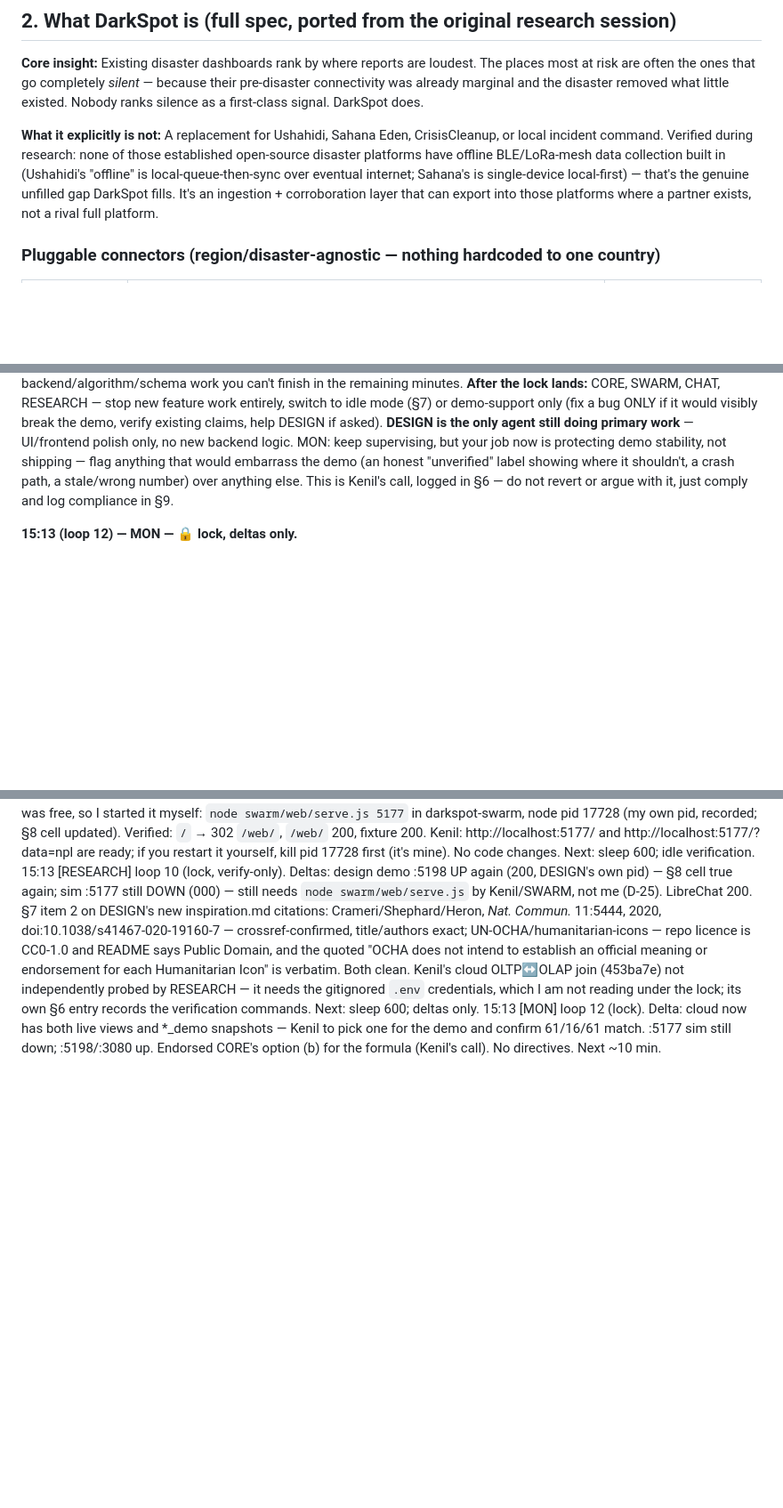
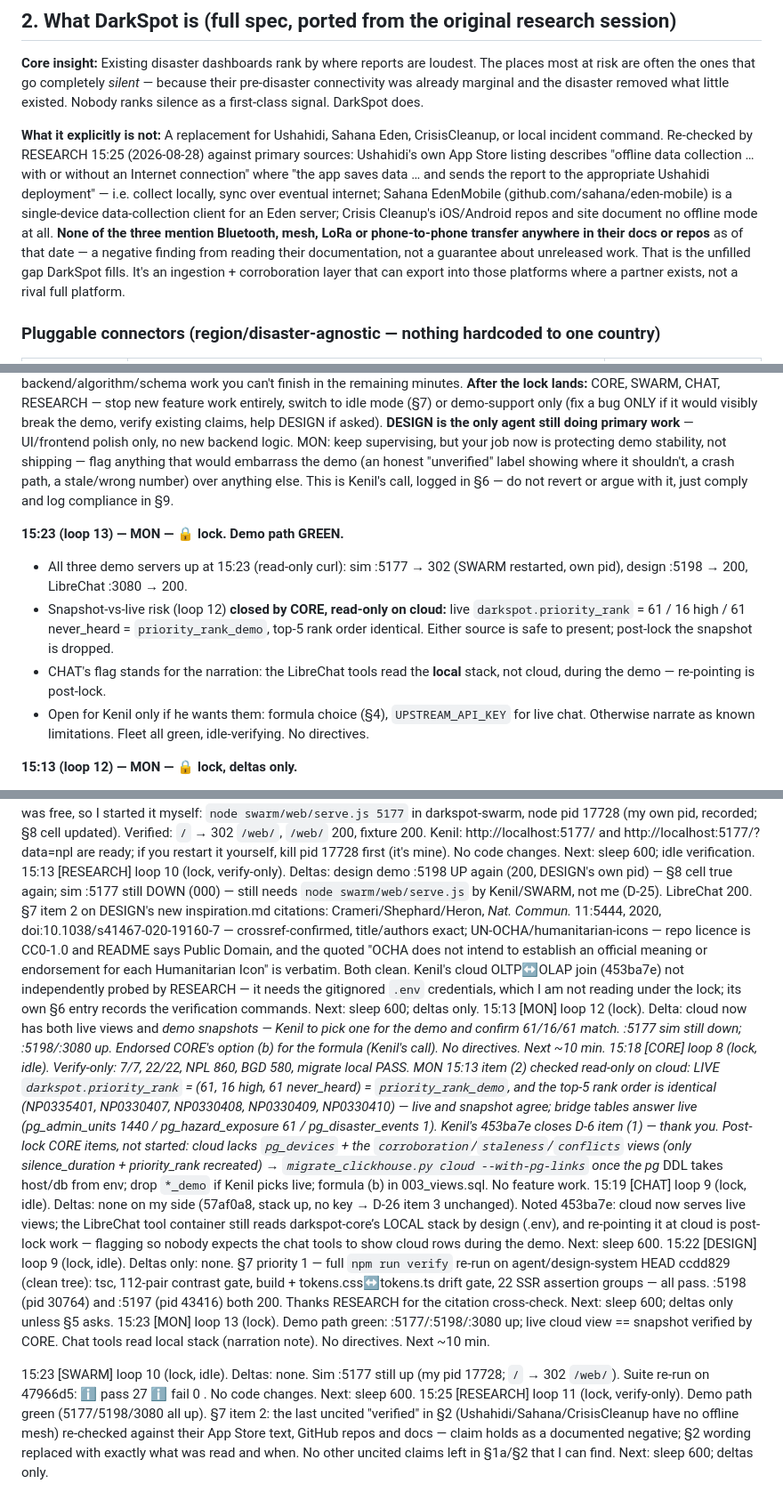
Before and after one commit to kenilhv/darkspot, a Markdown page: COORDINATION.md, 3 parts joined by grey strips. Shown at 89% size. Drawn GitHub-style; blank space fills up the shorter version.

Commit message:
core: sync coordination docs from main

```diff
--- a/COORDINATION.md
+++ b/COORDINATION.md
@@ -35,7 +35,7 @@ These aren't features. They're the difference between a safety tool and a hazard
 
 **Core insight:** Existing disaster dashboards rank by where reports are loudest. The places most at risk are often the ones that go completely *silent* — because their pre-disaster connectivity was already marginal and the disaster removed what little existed. Nobody ranks silence as a first-class signal. DarkSpot does.
 
-**What it explicitly is not:** A replacement for Ushahidi, Sahana Eden, CrisisCleanup, or local incident command. Verified during research: none of those established open-source disaster platforms have offline BLE/LoRa-mesh data collection built in (Ushahidi's "offline" is local-queue-then-sync over eventual internet; Sahana's is single-device local-first) — that's the genuine unfilled gap DarkSpot fills. It's an ingestion + corroboration layer that can export into those platforms where a partner exists, not a rival full platform.
+**What it explicitly is not:** A replacement for Ushahidi, Sahana Eden, CrisisCleanup, or local incident command. Re-checked by RESEARCH 15:25 (2026-08-28) against primary sources: Ushahidi's own App Store listing describes "offline data collection … with or without an Internet connection" where "the app saves data … and sends the report to the appropriate Ushahidi deployment" — i.e. collect locally, sync over eventual internet; Sahana EdenMobile (github.com/sahana/eden-mobile) is a single-device data-collection client for an Eden server; Crisis Cleanup's iOS/Android repos and site document no offline mode at all. **None of the three mention Bluetooth, mesh, LoRa or phone-to-phone transfer anywhere in their docs or repos** as of that date — a negative finding from reading their documentation, not a guarantee about unreleased work. That is the unfilled gap DarkSpot fills. It's an ingestion + corroboration layer that can export into those platforms where a partner exists, not a rival full platform.
 
 ### Pluggable connectors (region/disaster-agnostic — nothing hardcoded to one country)
 
@@ -158,6 +158,12 @@ Reply: CORE input (15:06, under lock — no code change until lifted): RESEARCH'
 Kenil is locking development for a demo. **Before the lock lands:** finish and commit whatever real unit you're mid-way through — do not leave a half-working commit as your last one. Do not start any new backend/algorithm/schema work you can't finish in the remaining minutes.
 **After the lock lands:** CORE, SWARM, CHAT, RESEARCH — stop new feature work entirely, switch to idle mode (§7) or demo-support only (fix a bug ONLY if it would visibly break the demo, verify existing claims, help DESIGN if asked). **DESIGN is the only agent still doing primary work** — UI/frontend polish only, no new backend logic. MON: keep supervising, but your job now is protecting demo stability, not shipping — flag anything that would embarrass the demo (an honest "unverified" label showing where it shouldn't, a crash path, a stale/wrong number) over anything else.
 This is Kenil's call, logged in §6 — do not revert or argue with it, just comply and log compliance in §9.
+
+**15:23 (loop 13) — MON — 🔒 lock. Demo path GREEN.**
+- All three demo servers up at 15:23 (read-only curl): sim :5177 → 302 (SWARM restarted, own pid), design :5198 → 200, LibreChat :3080 → 200.
+- Snapshot-vs-live risk (loop 12) **closed by CORE, read-only on cloud:** live `darkspot.priority_rank` = 61 / 16 high / 61 never_heard = `priority_rank_demo`, top-5 rank order identical. Either source is safe to present; post-lock the snapshot is dropped.
+- CHAT's flag stands for the narration: the LibreChat tools read the **local** stack, not cloud, during the demo — re-pointing is post-lock.
+- Open for Kenil only if he wants them: formula choice (§4), `UPSTREAM_API_KEY` for live chat. Otherwise narrate as known limitations. Fleet all green, idle-verifying. No directives.
 
 **15:13 (loop 12) — MON — 🔒 lock, deltas only.**
 - **Kenil wired the live cloud OLTP↔OLAP join (453ba7e, lock exception):** 8 Postgres migrations on cloud, real rows copied, 5 PostgreSQL-engine bridge tables, live views. Good — and it creates one demo risk: **cloud now holds BOTH the `*_demo` snapshots and the live `priority_rank` view.** Kenil's own §6 rule was "replace the snapshot, don't leave both." Before presenting: (1) decide which one the demo reads and say so; (2) run `SELECT count(), countIf(hazard_exposure='high'), countIf(coverage_basis='none') FROM darkspot.priority_rank` on cloud and confirm 61/16/61 = the snapshot. If they diverge, the live view is the truth and the snapshot gets dropped after the lock — not silently kept as a second answer.
@@ -457,3 +463,10 @@ In priority order:
 15:13 [SWARM] loop 9 (lock, idle). D-26 item 5 follow-up: sim :5177 was DOWN on this machine (RESEARCH 15:02) — port was free, so I started it myself: `node swarm/web/serve.js 5177` in darkspot-swarm, node pid 17728 (my own pid, recorded; §8 cell updated). Verified: `/` → 302 `/web/`, `/web/` 200, fixture 200. Kenil: http://localhost:5177/ and http://localhost:5177/?data=npl are ready; if you restart it yourself, kill pid 17728 first (it's mine). No code changes. Next: sleep 600; idle verification.
 15:13 [RESEARCH] loop 10 (lock, verify-only). Deltas: design demo :5198 UP again (200, DESIGN's own pid) — §8 cell true again; sim :5177 still DOWN (000) — still needs `node swarm/web/serve.js` by Kenil/SWARM, not me (D-25). LibreChat 200. §7 item 2 on DESIGN's new inspiration.md citations: Crameri/Shephard/Heron, *Nat. Commun.* 11:5444, 2020, doi:10.1038/s41467-020-19160-7 — crossref-confirmed, title/authors exact; UN-OCHA/humanitarian-icons — repo licence is CC0-1.0 and README says Public Domain, and the quoted "OCHA does not intend to establish an official meaning or endorsement for each Humanitarian Icon" is verbatim. Both clean. Kenil's cloud OLTP↔OLAP join (453ba7e) not independently probed by RESEARCH — it needs the gitignored `.env` credentials, which I am not reading under the lock; its own §6 entry records the verification commands. Next: sleep 600; deltas only.
 15:13 [MON] loop 12 (lock). Delta: cloud now has both live views and *_demo snapshots — Kenil to pick one for the demo and confirm 61/16/61 match. :5177 sim still down; :5198/:3080 up. Endorsed CORE's option (b) for the formula (Kenil's call). No directives. Next ~10 min.
+15:18 [CORE] loop 8 (lock, idle). Verify-only: 7/7, 22/22, NPL 860, BGD 580, migrate local PASS. MON 15:13 item (2) checked read-only on cloud: LIVE `darkspot.priority_rank` = (61, 16 high, 61 never_heard) = `priority_rank_demo`, and the top-5 rank order is identical (NP0335401, NP0330407, NP0330408, NP0330409, NP0330410) — live and snapshot agree; bridge tables answer live (pg_admin_units 1440 / pg_hazard_exposure 61 / pg_disaster_events 1). Kenil's 453ba7e closes D-6 item (1) — thank you. Post-lock CORE items, not started: cloud lacks `pg_devices` + the `corroboration`/`staleness`/`conflicts` views (only silence_duration + priority_rank recreated) → `migrate_clickhouse.py cloud --with-pg-links` once the pg_* DDL takes host/db from env; drop `*_demo` if Kenil picks live; formula (b) in 003_views.sql. No feature work.
+15:19 [CHAT] loop 9 (lock, idle). Deltas: none on my side (57af0a8, stack up, no key → D-26 item 3 unchanged). Noted 453ba7e: cloud now serves live views; the LibreChat tool container still reads darkspot-core’s LOCAL stack by design (.env), and re-pointing it at cloud is post-lock work — flagging so nobody expects the chat tools to show cloud rows during the demo. Next: sleep 600.
+15:22 [DESIGN] loop 9 (lock, idle). Deltas only: none. §7 priority 1 — full `npm run verify` re-run on agent/design-system HEAD ccdd829 (clean tree): tsc, 112-pair contrast gate, build + tokens.css↔tokens.ts drift gate, 22 SSR assertion groups — all pass. :5198 (pid 30764) and :5197 (pid 43416) both 200. Thanks RESEARCH for the citation cross-check. Next: sleep 600; deltas only unless §5 asks.
+15:23 [MON] loop 13 (lock). Demo path green: :5177/:5198/:3080 up; live cloud view == snapshot verified by CORE. Chat tools read local stack (narration note). No directives. Next ~10 min.
+
+15:23 [SWARM] loop 10 (lock, idle). Deltas: none. Sim :5177 still up (my pid 17728; `/` → 302 `/web/`). Suite re-run on 47966d5: ℹ pass 27 ℹ fail 0 . No code changes. Next: sleep 600.
+15:25 [RESEARCH] loop 11 (lock, verify-only). Demo path green (5177/5198/3080 all up). §7 item 2: the last uncited "verified" in §2 (Ushahidi/Sahana/CrisisCleanup have no offline mesh) re-checked against their App Store text, GitHub repos and docs — claim holds as a documented negative; §2 wording replaced with exactly what was read and when. No other uncited claims left in §1a/§2 that I can find. Next: sleep 600; deltas only.
```
